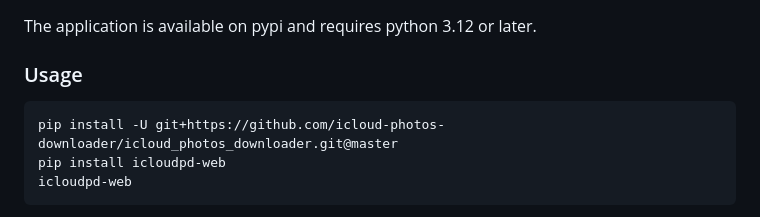
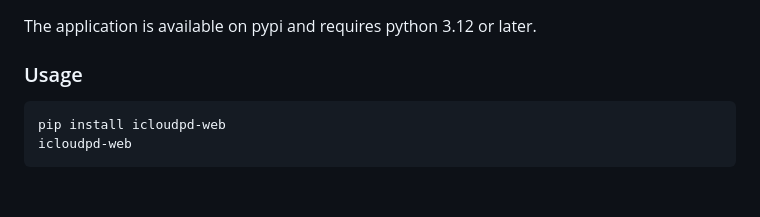
Before and after one commit to AirswitchAsa/icloudpd-web, a Markdown page: README.md, the part around the change. GitHub-like rendering; blank space fills up the shorter version.

````diff
--- a/README.md
+++ b/README.md
@@ -20,7 +20,6 @@ The application is available on pypi and requires python 3.12 or later.
 ### Usage
 
 ```bash
-pip install -U git+https://github.com/icloud-photos-downloader/icloud_photos_downloader.git@master
 pip install icloudpd-web
 icloudpd-web
 ```
````
